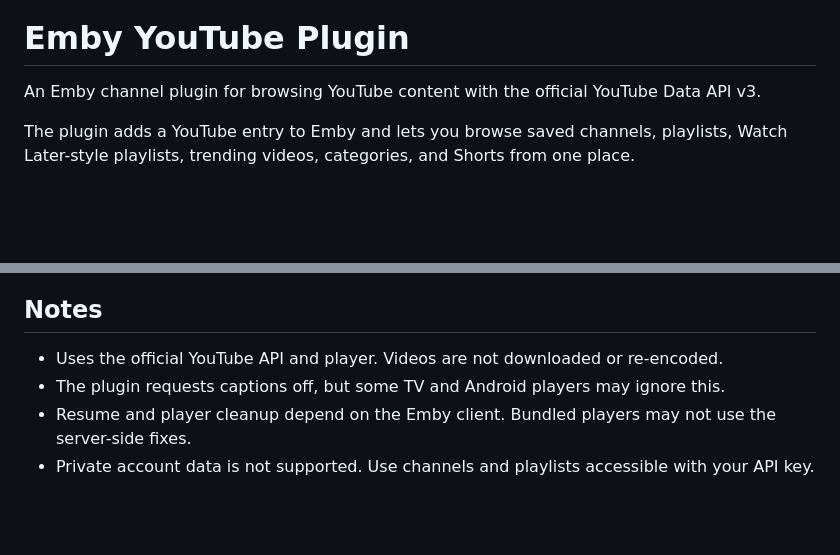
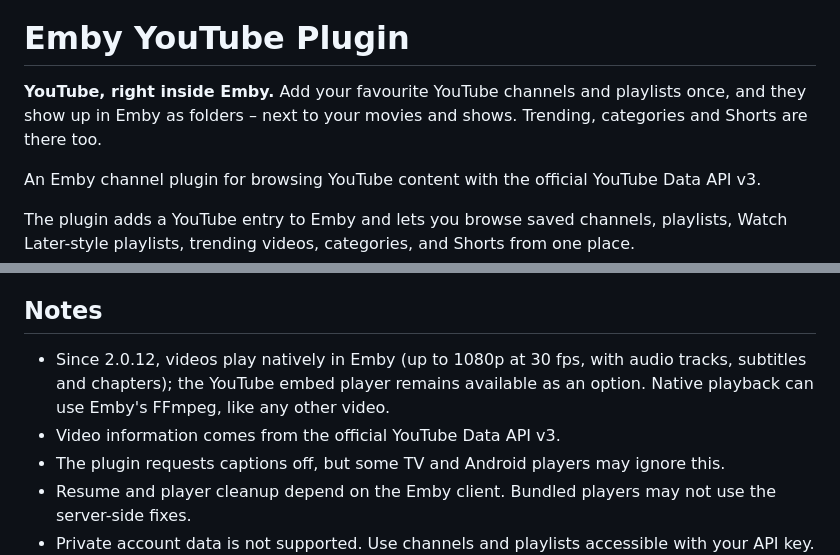
Before and after one commit to eliasbruno124-dev/Emby-Youtube-Plugin, a Markdown page: README.md, 2 parts joined by grey strips. Drawn GitHub-style; blank space fills up the shorter version.

Commit message:
README: preview image, friendlier intro, direct download, playback note for 2.0.12
Co-Authored-By: Claude Opus 5.5 <noreply@anthropic.com>

```diff
--- a/README.md
+++ b/README.md
@@ -1,4 +11,8 @@
 # Emby YouTube Plugin
+
+**YouTube, right inside Emby.** Add your favourite YouTube channels and
+playlists once, and they show up in Emby as folders – next to your movies and
+shows. Trending, categories and Shorts are there too.
 
 An Emby channel plugin for browsing YouTube content with the official YouTube Data API v3.
 
@@ -100,7 +115,8 @@ other endpoints share the regular 10,000-unit daily bucket.
 
 ## Notes
 
-- Uses the official YouTube API and player. Videos are not downloaded or re-encoded.
+- Since 2.0.12, videos play natively in Emby (up to 1080p at 30 fps, with audio tracks, subtitles and chapters); the YouTube embed player remains available as an option. Native playback can use Emby's FFmpeg, like any other video.
+- Video information comes from the official YouTube Data API v3.
 - The plugin requests captions off, but some TV and Android players may ignore this.
 - Resume and player cleanup depend on the Emby client. Bundled players may not use the server-side fixes.
 - Private account data is not supported. Use channels and playlists accessible with your API key.
```
Also changed, not shown: other parts of README.md (+13 -2 lines), docs/social-preview.jpg (added).
